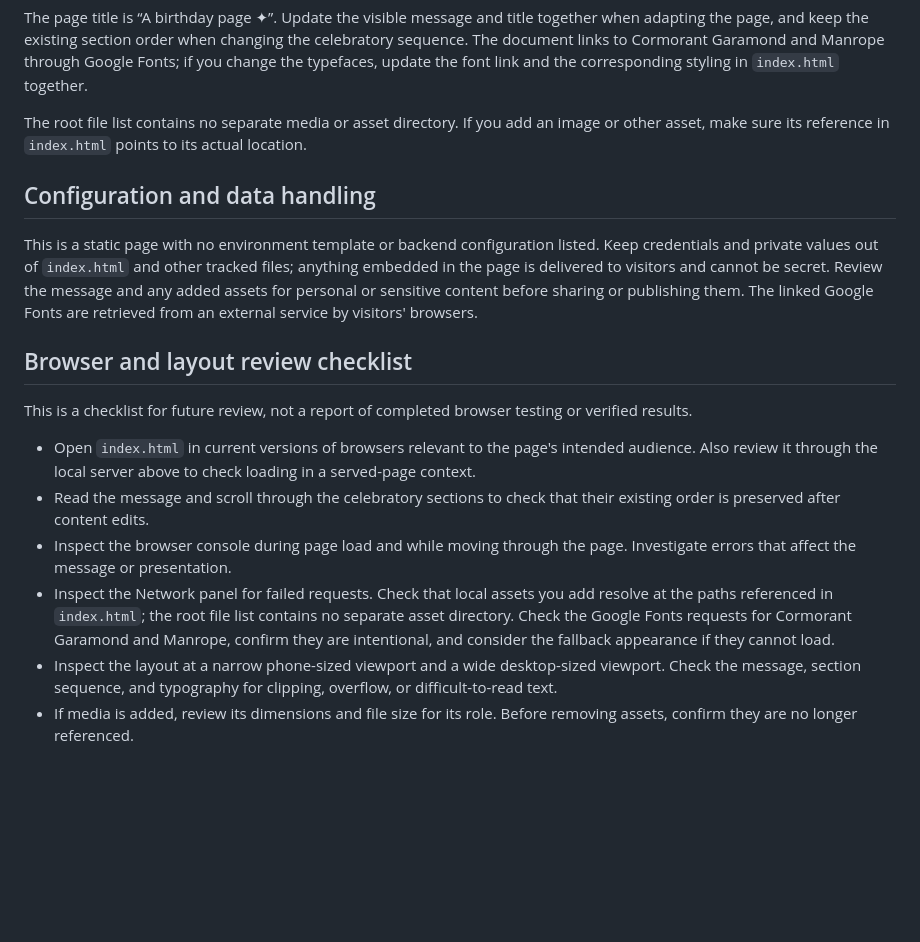
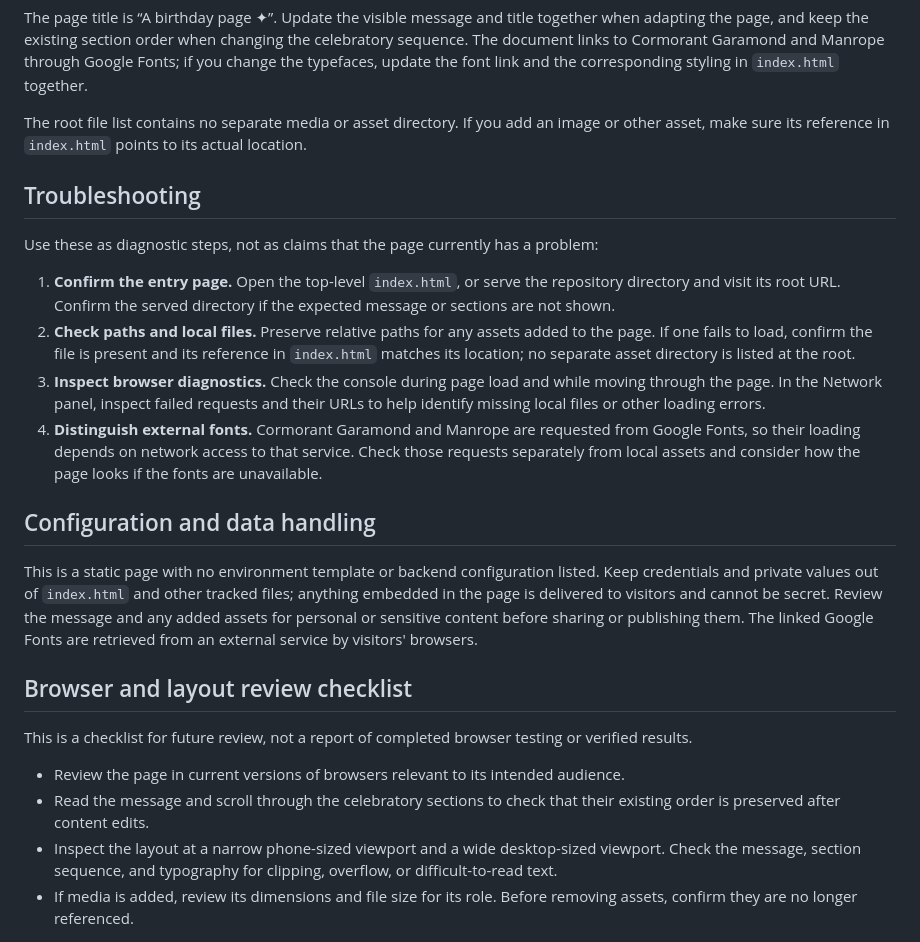
Before and after one commit to ayush143-maker/HBD-v2, a Markdown page: README.md, the part around the change. Rendered like a GitHub page; blank space fills up the shorter version.

Commit message:
docs(readme): documentation pass 17

```diff
--- a/README.md
+++ b/README.md
@@ -18,6 +18,15 @@ The page title is “A birthday page ✦”. Update the visible message and titl
 
 The root file list contains no separate media or asset directory. If you add an image or other asset, make sure its reference in `index.html` points to its actual location.
 
+## Troubleshooting
+
+Use these as diagnostic steps, not as claims that the page currently has a problem:
+
+1. **Confirm the entry page.** Open the top-level `index.html`, or serve the repository directory and visit its root URL. Confirm the served directory if the expected message or sections are not shown.
+2. **Check paths and local files.** Preserve relative paths for any assets added to the page. If one fails to load, confirm the file is present and its reference in `index.html` matches its location; no separate asset directory is listed at the root.
+3. **Inspect browser diagnostics.** Check the console during page load and while moving through the page. In the Network panel, inspect failed requests and their URLs to help identify missing local files or other loading errors.
+4. **Distinguish external fonts.** Cormorant Garamond and Manrope are requested from Google Fonts, so their loading depends on network access to that service. Check those requests separately from local assets and consider how the page looks if the fonts are unavailable.
+
 ## Configuration and data handling
 
 This is a static page with no environment template or backend configuration listed. Keep credentials and private values out of `index.html` and other tracked files; anything embedded in the page is delivered to visitors and cannot be secret. Review the message and any added assets for personal or sensitive content before sharing or publishing them. The linked Google Fonts are retrieved from an external service by visitors' browsers.
@@ -26,10 +35,8 @@ This is a static page with no environment template or backend configuration list
 
 This is a checklist for future review, not a report of completed browser testing or verified results.
 
-- Open `index.html` in current versions of browsers relevant to the page's intended audience. Also review it through the local server above to check loading in a served-page context.
+- Review the page in current versions of browsers relevant to its intended audience.
 - Read the message and scroll through the celebratory sections to check that their existing order is preserved after content edits.
-- Inspect the browser console during page load and while moving through the page. Investigate errors that affect the message or presentation.
-- Inspect the Network panel for failed requests. Check that local assets you add resolve at the paths referenced in `index.html`; the root file list contains no separate asset directory. Check the Google Fonts requests for Cormorant Garamond and Manrope, confirm they are intentional, and consider the fallback appearance if they cannot load.
 - Inspect the layout at a narrow phone-sized viewport and a wide desktop-sized viewport. Check the message, section sequence, and typography for clipping, overflow, or difficult-to-read text.
 - If media is added, review its dimensions and file size for its role. Before removing assets, confirm they are no longer referenced.
 
```
